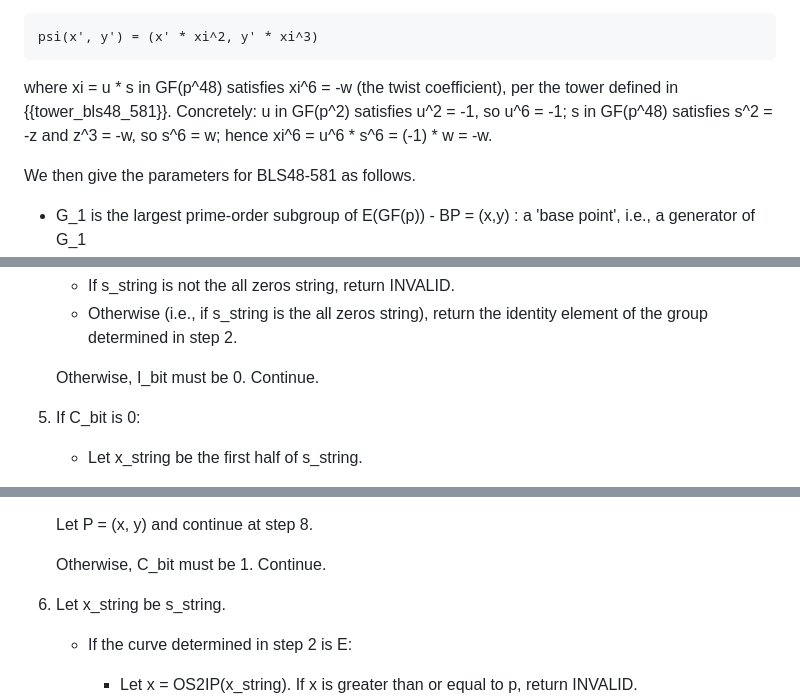
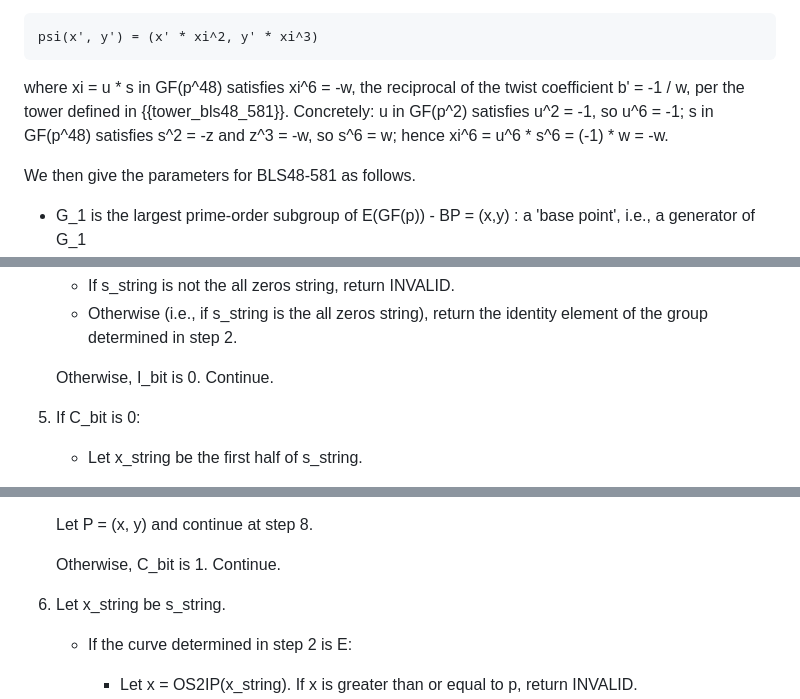
Before and after one commit to cfrg/draft-irtf-cfrg-pairing-friendly-curves, a Markdown page: draft-irtf-cfrg-pairing-friendly-curves.md, 3 parts joined by grey strips. Drawn GitHub-style.

```diff
--- a/draft-irtf-cfrg-pairing-friendly-curves.md
+++ b/draft-irtf-cfrg-pairing-friendly-curves.md
@@ -528,7 +528,7 @@ The untwist isomorphism psi of {{pairing}}, restricted to E'(GF(p^8)), maps into
 psi(x', y') = (x' * xi^2, y' * xi^3)
 ~~~~~~~~~~
 
-where xi = u * s in GF(p^48) satisfies xi^6 = -w (the twist coefficient), per the tower defined in {{tower_bls48_581}}. Concretely: u in GF(p^2) satisfies u^2 = -1, so u^6 = -1; s in GF(p^48) satisfies s^2 = -z and z^3 = -w, so s^6 = w; hence xi^6 = u^6 * s^6 = (-1) * w = -w.
+where xi = u * s in GF(p^48) satisfies xi^6 = -w, the reciprocal of the twist coefficient b' = -1 / w, per the tower defined in {{tower_bls48_581}}. Concretely: u in GF(p^2) satisfies u^2 = -1, so u^6 = -1; s in GF(p^48) satisfies s^2 = -z and z^3 = -w, so s^6 = w; hence xi^6 = u^6 * s^6 = (-1) * w = -w.
 
 We then give the parameters for BLS48-581 as follows.
 
@@ -828,7 +828,7 @@ Every GF(p) coefficient recovered by this procedure MUST be an integer in the in
    - If s_string is not the all zeros string, return INVALID.
    - Otherwise (i.e., if s_string is the all zeros string), return the identity element of the group determined in step 2.
 
-   Otherwise, I_bit must be 0. Continue.
+   Otherwise, I_bit is 0. Continue.
 
 5. If C_bit is 0:
    - Let x_string be the first half of s_string.
@@ -848,7 +848,7 @@ Every GF(p) coefficient recovered by this procedure MUST be an integer in the in
 
    Let P = (x, y) and continue at step 8.
 
-   Otherwise, C_bit must be 1. Continue.
+   Otherwise, C_bit is 1. Continue.
 
 6. Let x_string be s_string.
 
```
Also changed, not shown: other parts of draft-irtf-cfrg-pairing-friendly-curves.md (+5 -4 lines).
